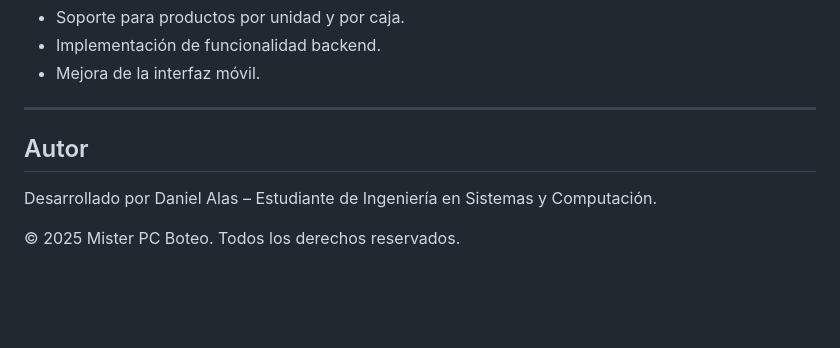
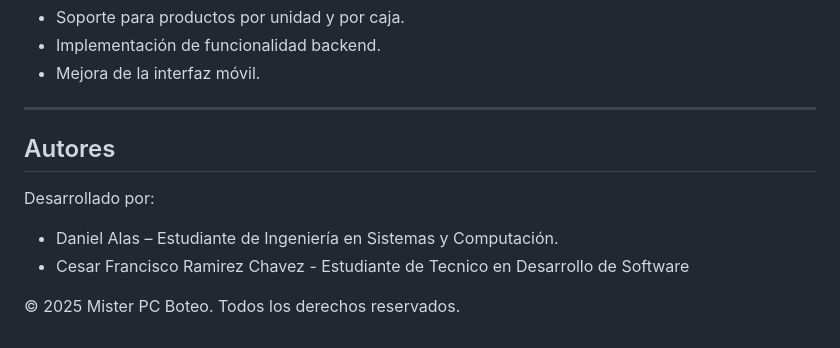
Before and after one commit to Alas-Daniel/mister-pc-boteo-platform, a Markdown page: README.md, the part around the change. Drawn GitHub-style; blank space fills up the shorter version.

```diff
--- a/README.md
+++ b/README.md
@@ -94,8 +94,10 @@ En desarrollo. Se están incorporando mejoras como:
 
 ---
 
-##   Autor
+##   Autores
 
-Desarrollado por Daniel Alas – Estudiante de Ingeniería en Sistemas y Computación.
+Desarrollado por:
+- Daniel Alas – Estudiante de Ingeniería en Sistemas y Computación.
+- Cesar Francisco Ramirez Chavez - Estudiante de Tecnico en Desarrollo de Software
 
 © 2025 Mister PC Boteo. Todos los derechos reservados.
```
